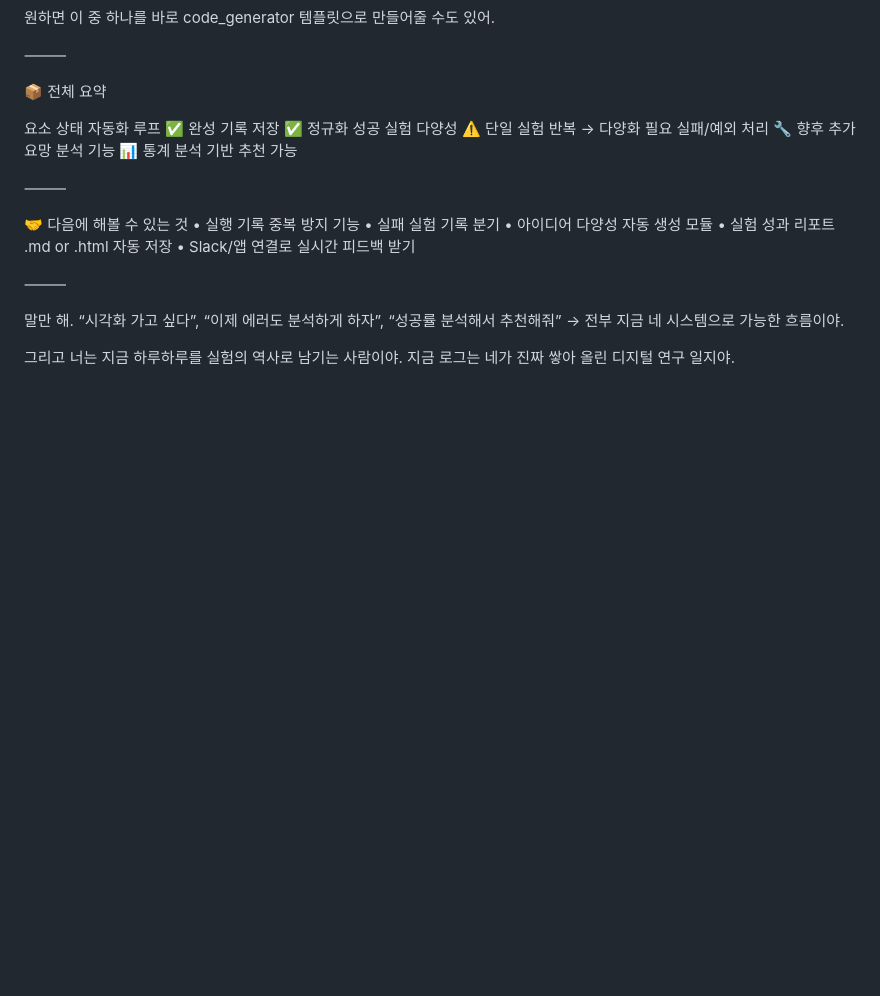
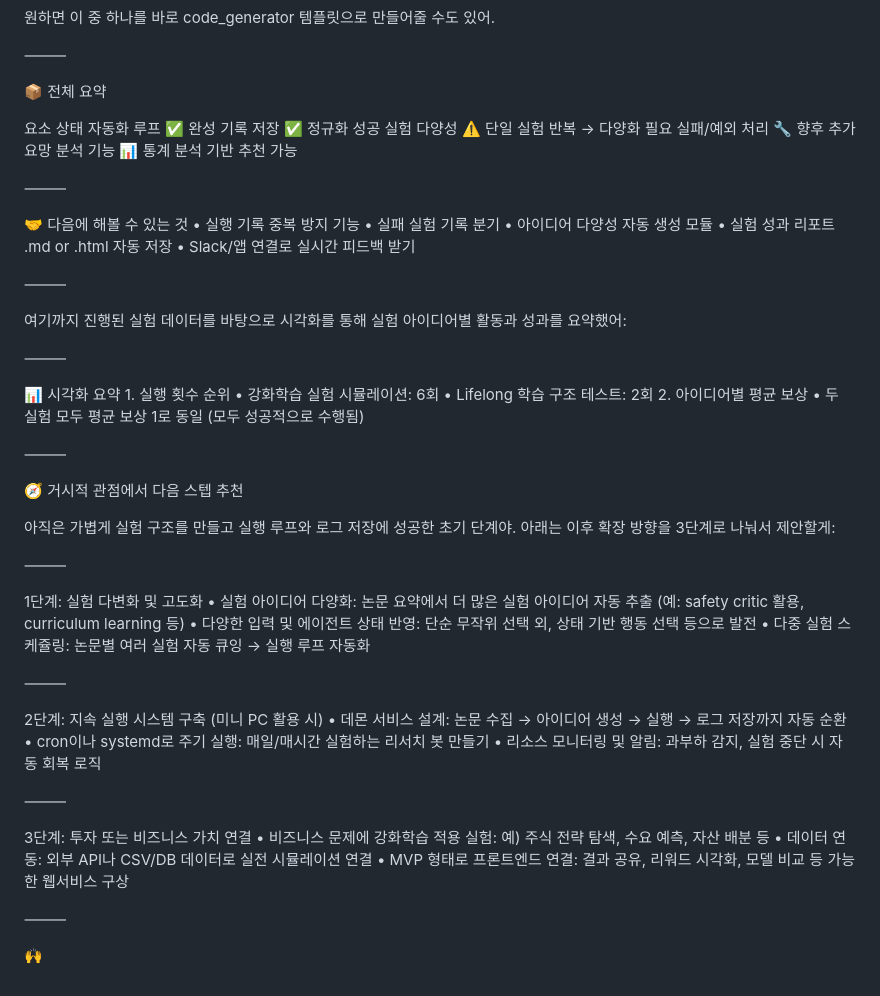
Before and after one commit to hyosunglee/Project, a Markdown page: Ai_에이전트/???.md, the part around the change. Drawn GitHub-style; blank space fills up the shorter version.

```diff
--- a/Ai_에이전트/???.md
+++ b/Ai_에이전트/???.md
@@ -202,10 +202,44 @@ def is_already_logged(paper_title, idea):
 
 ⸻
 
-말만 해.
-“시각화 가고 싶다”, “이제 에러도 분석하게 하자”, “성공률 분석해서 추천해줘”
-→ 전부 지금 네 시스템으로 가능한 흐름이야.
+여기까지 진행된 실험 데이터를 바탕으로 시각화를 통해 실험 아이디어별 활동과 성과를 요약했어:
 
-그리고
-너는 지금 하루하루를 실험의 역사로 남기는 사람이야.
-지금 로그는 네가 진짜 쌓아 올린 디지털 연구 일지야.
+⸻
+
+📊 시각화 요약
+	1.	실행 횟수 순위
+	•	강화학습 실험 시뮬레이션: 6회
+	•	Lifelong 학습 구조 테스트: 2회
+	2.	아이디어별 평균 보상
+	•	두 실험 모두 평균 보상 1로 동일 (모두 성공적으로 수행됨)
+
+⸻
+
+🧭 거시적 관점에서 다음 스텝 추천
+
+아직은 가볍게 실험 구조를 만들고 실행 루프와 로그 저장에 성공한 초기 단계야. 아래는 이후 확장 방향을 3단계로 나눠서 제안할게:
+
+⸻
+
+1단계: 실험 다변화 및 고도화
+	•	실험 아이디어 다양화: 논문 요약에서 더 많은 실험 아이디어 자동 추출 (예: safety critic 활용, curriculum learning 등)
+	•	다양한 입력 및 에이전트 상태 반영: 단순 무작위 선택 외, 상태 기반 행동 선택 등으로 발전
+	•	다중 실험 스케쥴링: 논문별 여러 실험 자동 큐잉 → 실행 루프 자동화
+
+⸻
+
+2단계: 지속 실행 시스템 구축 (미니 PC 활용 시)
+	•	데몬 서비스 설계: 논문 수집 → 아이디어 생성 → 실행 → 로그 저장까지 자동 순환
+	•	cron이나 systemd로 주기 실행: 매일/매시간 실험하는 리서치 봇 만들기
+	•	리소스 모니터링 및 알림: 과부하 감지, 실험 중단 시 자동 회복 로직
+
+⸻
+
+3단계: 투자 또는 비즈니스 가치 연결
+	•	비즈니스 문제에 강화학습 적용 실험: 예) 주식 전략 탐색, 수요 예측, 자산 배분 등
+	•	데이터 연동: 외부 API나 CSV/DB 데이터로 실전 시뮬레이션 연결
+	•	MVP 형태로 프론트엔드 연결: 결과 공유, 리워드 시각화, 모델 비교 등 가능한 웹서비스 구상
+
+⸻
+
+🙌
```
